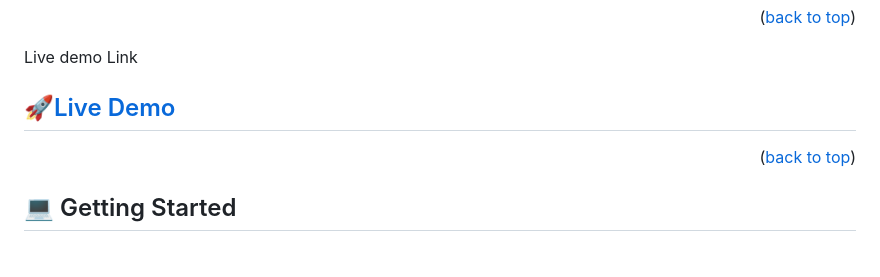
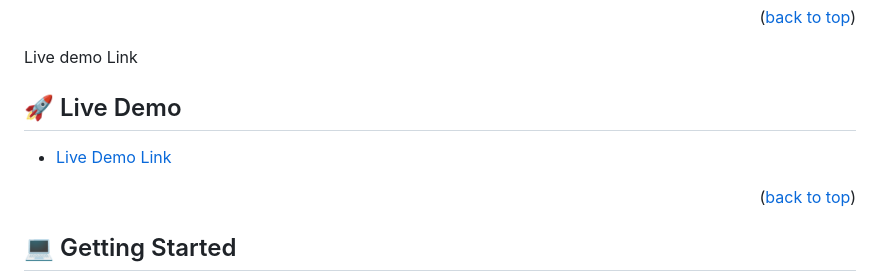
Before and after one commit to samreenmj/Portfolio-mobile--first, a Markdown page: README.md, the part around the change. GitHub-like rendering; blank space fills up the shorter version.

```diff
--- a/README.md
+++ b/README.md
@@ -47,7 +47,9 @@
 
 <!-- LIVE DEMO -->
 Live demo Link
-## [🚀Live Demo](https://samreenmj.github.io/Portfolio-mobile--first/)
+## 🚀 Live Demo <a name="live-demo"></a>
+
+- [Live Demo Link](https://samreenmj.github.io/Portfolio-mobile--first/)
 
 <p align="right">(<a href="#readme-top">back to top</a>)</p>
 
```
